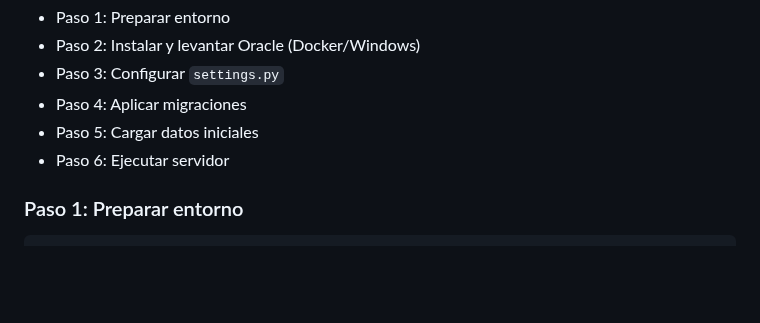
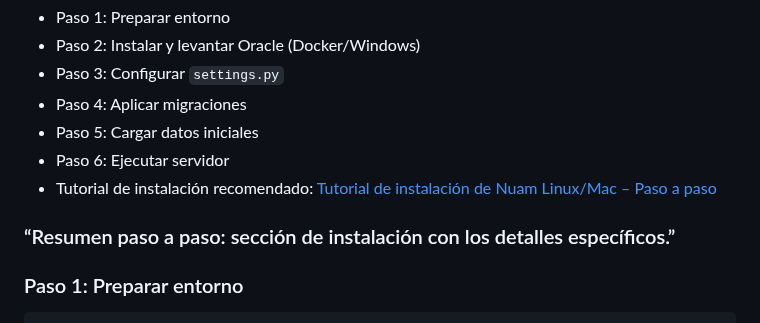
Before and after one commit to Tornadusk/NUAM, a Markdown page: readme.md, the part around the change. GitHub-like rendering; blank space fills up the shorter version.

Commit message:
Readme mejorado

````diff
--- a/readme.md
+++ b/readme.md
@@ -30,6 +30,9 @@ Proyecto Django con API REST para gestión de calificaciones tributarias. Conect
 - Paso 4: Aplicar migraciones
 - Paso 5: Cargar datos iniciales
 - Paso 6: Ejecutar servidor
+- Tutorial de instalación recomendado: [Tutorial de instalación de Nuam Linux/Mac – Paso a paso](https://www.youtube.com/watch?v=gFuCFgRHXZk)
+
+### “Resumen paso a paso: sección de instalación con los detalles específicos.”
 
 ### Paso 1: Preparar entorno
 ```bash
````
